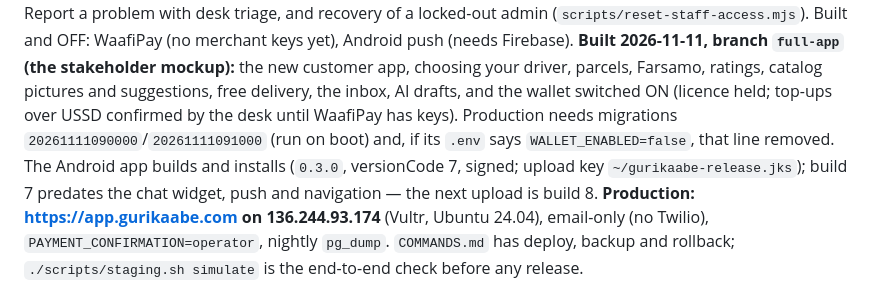
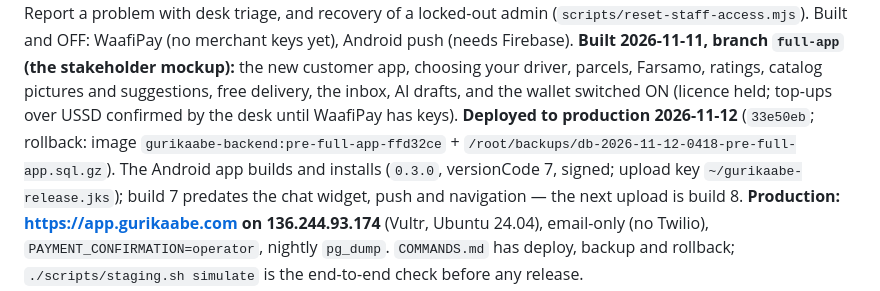
Before and after one commit to Mansur2001/ghost-merchant, a Markdown page: CLAUDE.md, the part around the change. Drawn GitHub-style.

```diff
--- a/CLAUDE.md
+++ b/CLAUDE.md
@@ -865,9 +865,9 @@ locked-out admin
 push (needs Firebase). **Built 2026-11-11, branch `full-app` (the stakeholder mockup):** the
 new customer app, choosing your driver, parcels, Farsamo, ratings, catalog pictures and
 suggestions, free delivery, the inbox, AI drafts, and the wallet switched ON (licence held;
-top-ups over USSD confirmed by the desk until WaafiPay has keys). Production needs migrations
-`20261111090000`/`20261111091000` (run on boot) and, if its `.env` says
-`WALLET_ENABLED=false`, that line removed.
+top-ups over USSD confirmed by the desk until WaafiPay has keys). **Deployed to production
+2026-11-12** (`33e50eb`; rollback: image `gurikaabe-backend:pre-full-app-ffd32ce` +
+`/root/backups/db-2026-11-12-0418-pre-full-app.sql.gz`).
 The Android app builds and installs (`0.3.0`, versionCode 7, signed; upload key
 `~/gurikaabe-release.jks`); build 7 predates the chat widget, push and navigation — the next
 upload is build 8.
```
Also changed, not shown: docs/history/2026-11-11-full-app.md (+11 -2 lines).
